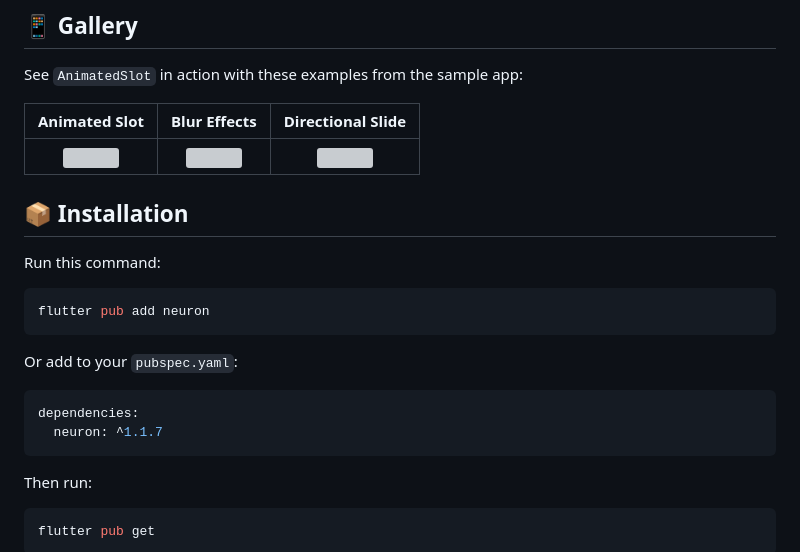
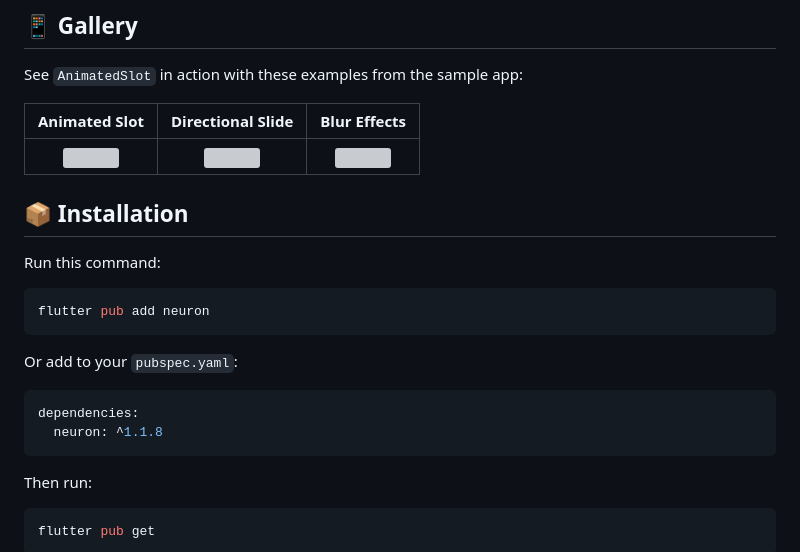
Before and after one commit to pixeluvw/neuron, a Markdown page: README.md, the part around the change. Drawn GitHub-style; grey boxes are pictures that could not be loaded.

Commit message:
docs: fix README gallery headers and bump version to 1.1.8

````diff
--- a/README.md
+++ b/README.md
@@ -67,7 +67,7 @@ This pattern simplifies state management while providing fine-grained reactivity
 
 See `AnimatedSlot` in action with these examples from the sample app:
 
-| Animated Slot | Blur Effects | Directional Slide |
+| Animated Slot | Directional Slide | Blur Effects |
 |:---:|:---:|:---:|
 | <img src="doc/assets/animated_slot_demo.png" width="250" /> | <img src="doc/assets/directional_slide.png" width="250" /> | <img src="doc/assets/blur_effects.png" width="250" /> |
 
@@ -83,7 +83,7 @@ Or add to your `pubspec.yaml`:
 
 ```yaml
 dependencies:
-  neuron: ^1.1.7
+  neuron: ^1.1.8
 ```
 
 Then run:
````
Also changed, not shown: CHANGELOG.md (+5 -0 lines).
